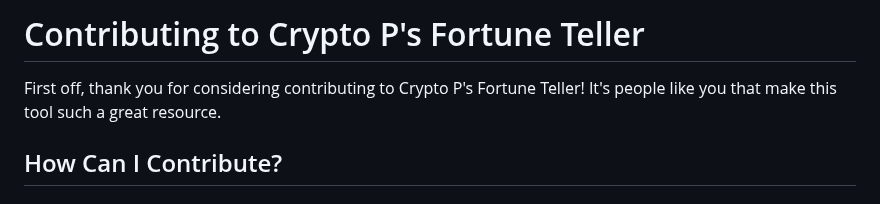
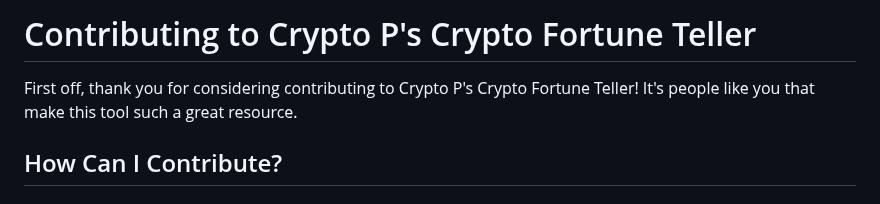
Before and after one commit to Corax-CoLAB/CryptoPsCryptoFortuneTeller, a Markdown page: CONTRIBUTING.md, the part around the change. Drawn GitHub-style.

```diff
--- a/CONTRIBUTING.md
+++ b/CONTRIBUTING.md
@@ -1,6 +1,6 @@
-# Contributing to Crypto P's Fortune Teller
+# Contributing to Crypto P's Crypto Fortune Teller
 
-First off, thank you for considering contributing to Crypto P's Fortune Teller! It's people like you that make this tool such a great resource.
+First off, thank you for considering contributing to Crypto P's Crypto Fortune Teller! It's people like you that make this tool such a great resource.
 
 ## How Can I Contribute?
 
```
Also changed, not shown: README.md (+6 -6 lines), streamlit_app/assets/screenshot_1.png, streamlit_app/assets/screenshot_2.png, streamlit_app/assets/screenshot_3.png, streamlit_app/assets/screenshot_4.png, 7 other files.
